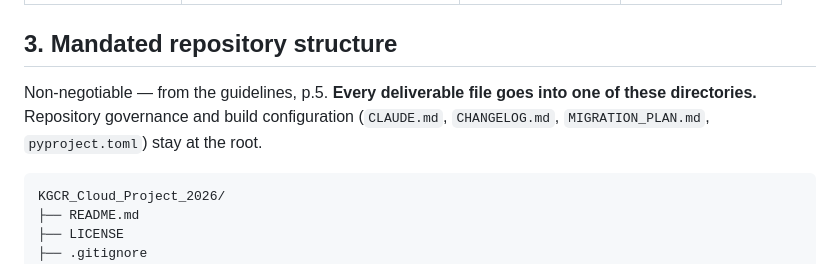
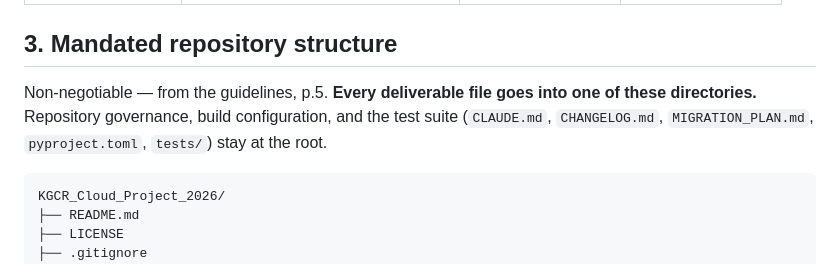
Before and after one commit to uditdaftary/KGCR_Cloud_Project_2026, a Markdown page: CLAUDE.md, the part around the change. Drawn GitHub-style.

````diff
--- a/CLAUDE.md
+++ b/CLAUDE.md
@@ -34,8 +34,8 @@ have branches and own their sections; nothing is written or committed on their b
 ## 3. Mandated repository structure
 
 Non-negotiable — from the guidelines, p.5. **Every deliverable file goes into one of these
-directories.** Repository governance and build configuration (`CLAUDE.md`, `CHANGELOG.md`,
-`MIGRATION_PLAN.md`, `pyproject.toml`) stay at the root.
+directories.** Repository governance, build configuration, and the test suite (`CLAUDE.md`,
+`CHANGELOG.md`, `MIGRATION_PLAN.md`, `pyproject.toml`, `tests/`) stay at the root.
 
 ```
 KGCR_Cloud_Project_2026/
````
Also changed, not shown: MIGRATION_PLAN.md (+7 -6 lines), src/ml_model/README.md (added, +30 -0 lines).
